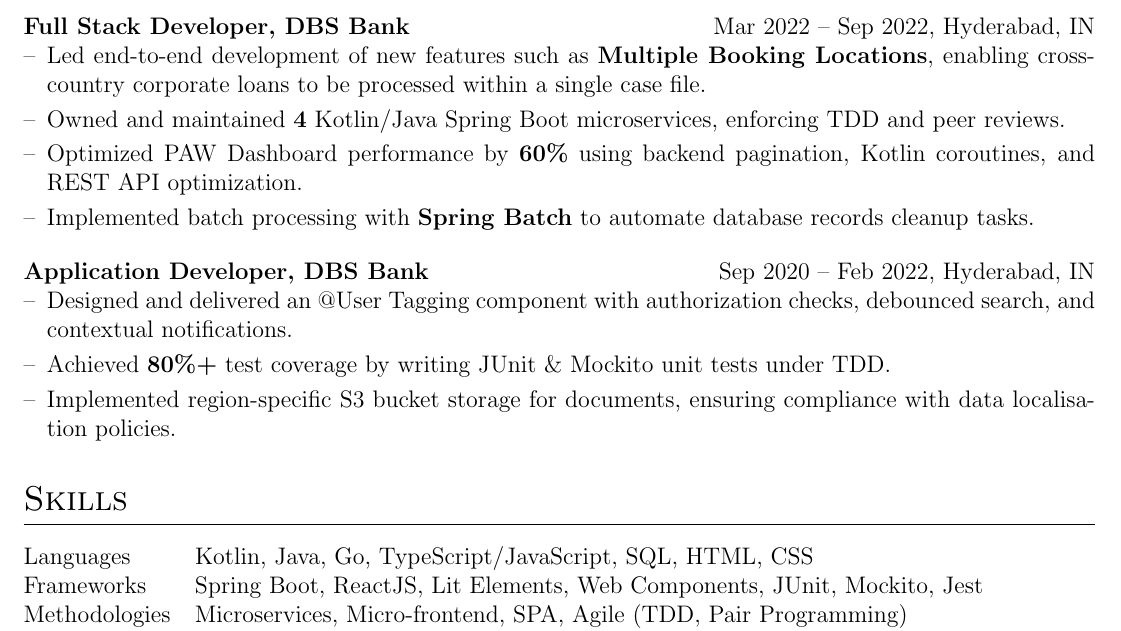
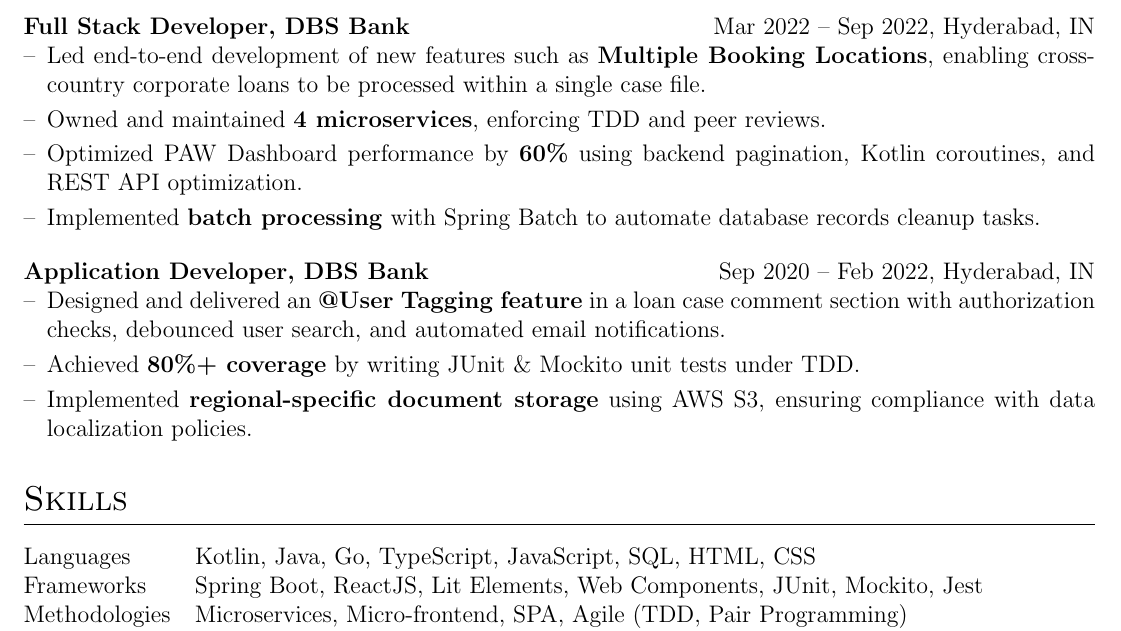
Before and after one commit to MuzammiLFive/bug-free-octo-carnival, a LaTeX CV (cv.tex): part of the page, cut so that both start at the same text. Compiled offline with pdfLaTeX.

Commit message:
Formatting text

```diff
--- a/cv.tex
+++ b/cv.tex
@@ -92,22 +92,22 @@
 
 \begin{joblong}{Full Stack Developer, DBS Bank}{Mar 2022 -- Sep 2022, Hyderabad, IN}
 \item Led end-to-end development of new features such as \textbf{Multiple Booking Locations}, enabling cross-country corporate loans to be processed within a single case file.
-\item Owned and maintained \textbf{4} Kotlin/Java Spring Boot microservices, enforcing TDD and peer reviews.
+\item Owned and maintained \textbf{4 microservices}, enforcing TDD and peer reviews.
 \item Optimized PAW Dashboard performance by \textbf{60\%} using backend pagination, Kotlin coroutines, and REST API optimization.
-\item Implemented batch processing with \textbf{Spring Batch} to automate database records cleanup tasks.
+\item Implemented \textbf{batch processing} with Spring Batch to automate database records cleanup tasks.
 \end{joblong}
 
 \begin{joblong}{Application Developer, DBS Bank}{Sep 2020 -- Feb 2022, Hyderabad, IN}
-\item Designed and delivered an @User Tagging component with authorization checks, debounced search, and contextual notifications.
-\item Achieved \textbf{80\%+} test coverage by writing JUnit \& Mockito unit tests under TDD.
-\item Implemented region-specific S3 bucket storage for documents, ensuring compliance with data localisation policies.
+\item Designed and delivered an \textbf{@User Tagging feature} in a loan case comment section with authorization checks, debounced user search, and automated email notifications.
+\item Achieved \textbf{80\%+ coverage} by writing JUnit \& Mockito unit tests under TDD.
+\item Implemented \textbf{regional-specific document storage} using AWS S3, ensuring compliance with data localization policies.
 \end{joblong}
 %----------------------------------------------------------------------------------------
 %   SKILLS
 %----------------------------------------------------------------------------------------
 \section{Skills}
 \begin{tabularx}{\linewidth}{@{}l X@{}}
-Languages & Kotlin, Java, Go, TypeScript/JavaScript, SQL, HTML, CSS \\
+Languages & Kotlin, Java, Go, TypeScript, JavaScript, SQL, HTML, CSS \\
 Frameworks & Spring Boot, ReactJS, Lit Elements, Web Components, JUnit, Mockito, Jest \\
 Methodologies &  Microservices, Micro-frontend, SPA, Agile (TDD, Pair Programming) \\
 DevOps/Tools &  CI/CD (Jenkins, GitLab), AWS S3, PCF, Git, Bitbucket, Splunk, Postman, Nginx, MariaDB \\
```
